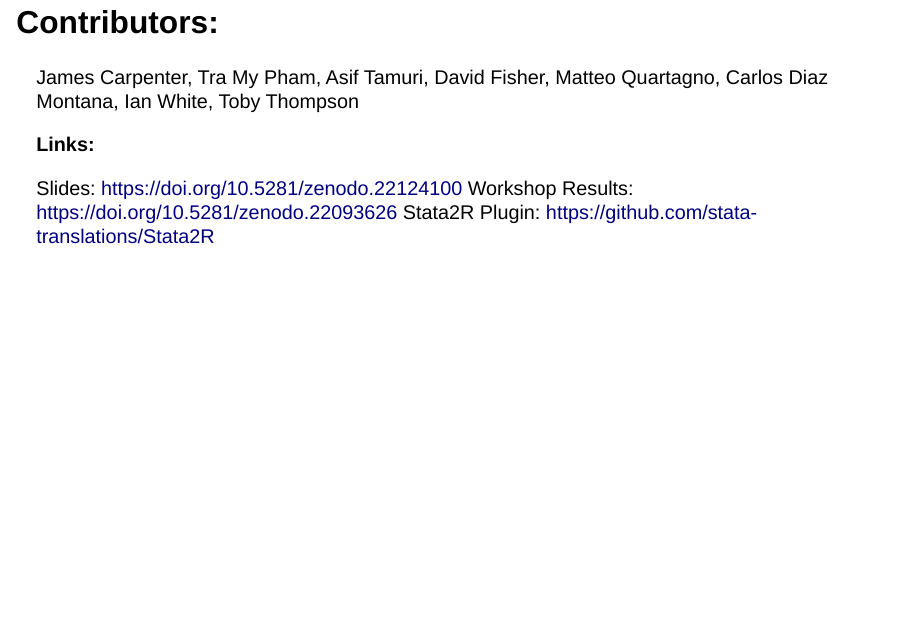
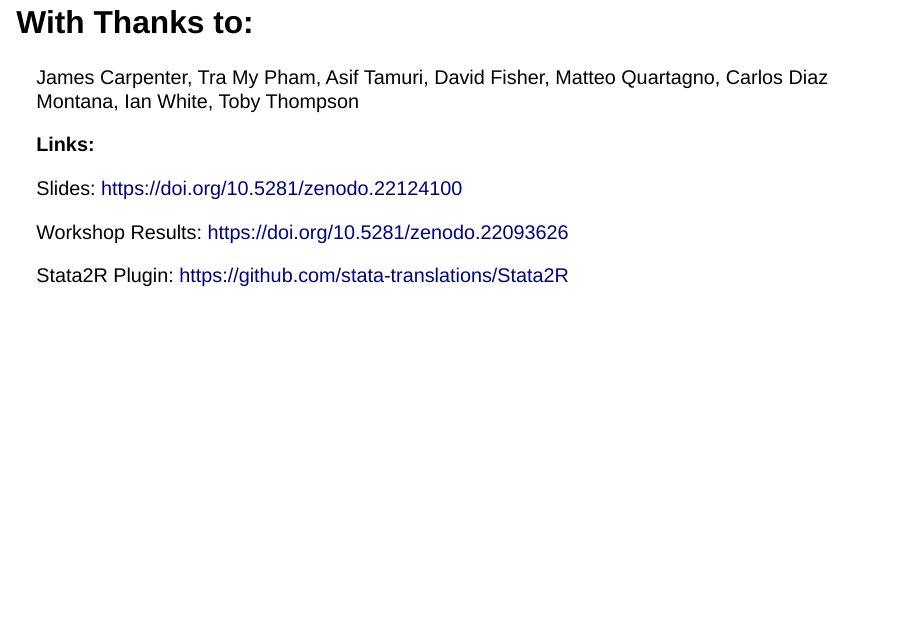
Before and after one commit to stata-translations/talks-rse-conference, a Quarto document (_content.qmd): page 23 of 25. Rendered offline with R 4.5, knitr and Pandoc in place of Quarto, with nearby package versions; drawn as Slidy slides in place of the format the file asks for.

Commit message:
WIth thanks to not contri

```diff
--- a/_content.qmd
+++ b/_content.qmd
@@ -164,14 +164,16 @@ We developed and delivered a [Workshop](https://github.com/stata-translations/St
   - Results are non deterministic.
   - The plugin provides some structure, but human intervention is still required to keep Claude on track.
 
-## Contributors:
+## With Thanks to:
 
   James Carpenter, Tra My Pham, Asif Tamuri, David Fisher, Matteo Quartagno, Carlos Diaz Montana, Ian White, Toby Thompson
 
   **Links:**
 
   Slides: [https://doi.org/10.5281/zenodo.22124100](https://doi.org/10.5281/zenodo.22124100)
+
   Workshop Results: [https://doi.org/10.5281/zenodo.22093626](https://doi.org/10.5281/zenodo.22093626)
+
   Stata2R Plugin: [https://github.com/stata-translations/Stata2R](https://github.com/stata-translations/Stata2R)
 
 ![](images/qr-code.png){fig-alt="Link to https://stata-translations.github.io/talks-stata-conference/" height="240"}
```
